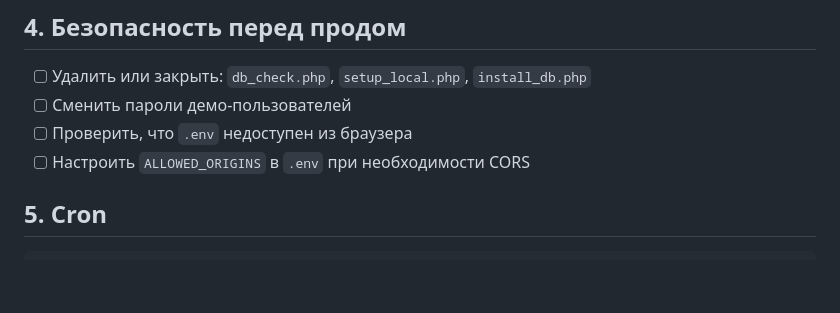
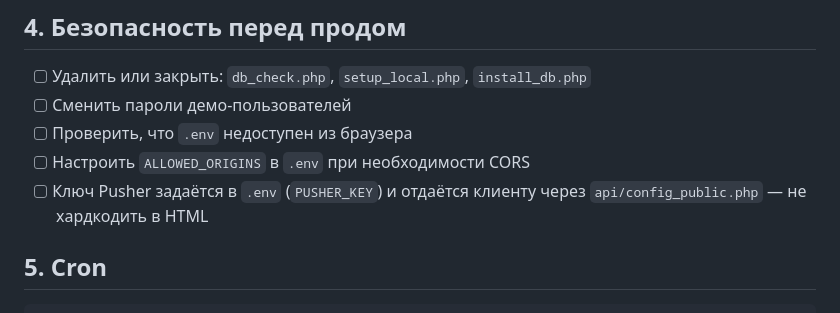
Before and after one commit to ArmanUnabek/Kenes_Almaty, a Markdown page: DEPLOY.md, the part around the change. Drawn GitHub-style; blank space fills up the shorter version.

Commit message:
docs: уточнение про PUSHER_KEY в DEPLOY.md
Co-authored-by: ArmanUnabek <ArmanUnabek@users.noreply.github.com>

```diff
--- a/DEPLOY.md
+++ b/DEPLOY.md
@@ -31,6 +31,7 @@
 - [ ] Сменить пароли демо-пользователей
 - [ ] Проверить, что `.env` недоступен из браузера
 - [ ] Настроить `ALLOWED_ORIGINS` в `.env` при необходимости CORS
+- [ ] Ключ Pusher задаётся в `.env` (`PUSHER_KEY`) и отдаётся клиенту через `api/config_public.php` — не хардкодить в HTML
 
 ## 5. Cron
 
```
